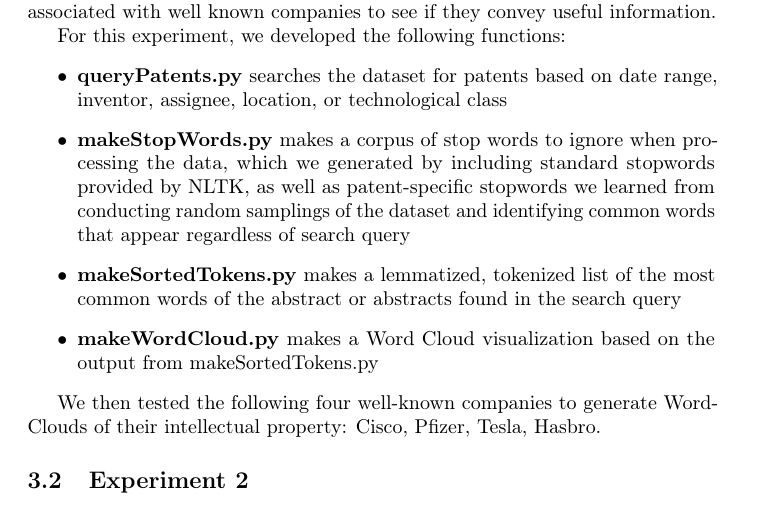
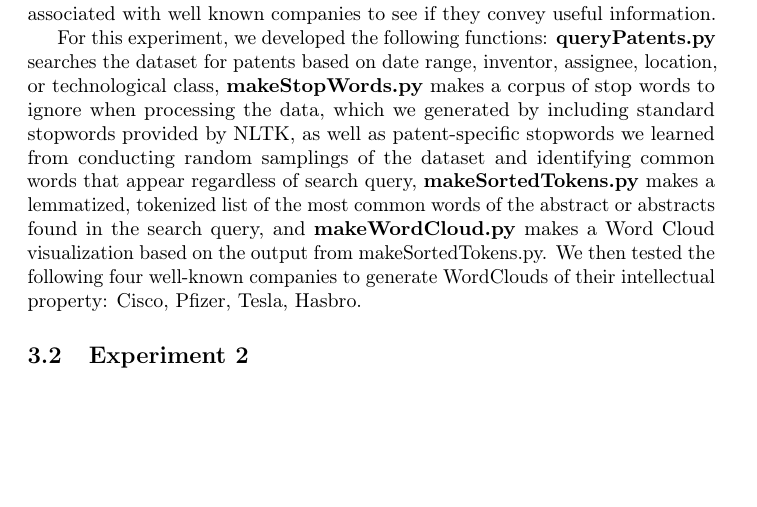
Before and after one commit to rmmott-ncsu/patent-quest, a LaTeX paper (Documentation/p4.tex): part of page 7 of 11, cut so that both start at the same text, the shorter picture padded with empty space. Compiled offline with pdfLaTeX; a LaTeX package or settings file that is missing is left out.

Commit message:
Modified formatting to meet page limit requirements

```diff
--- a/Documentation/p4.tex
+++ b/Documentation/p4.tex
@@ -231,15 +231,7 @@ Using our methodologies, we present the following hypotheses to confirm through
 
 To test this hypothesis, we can develop a search query to search the data and retrieve relevant patent abstracts, process those abstracts, and create WordClouds associated with well known companies to see if they convey useful information.
 
-For this experiment, we developed the following functions:
-\begin{itemize}
-  \item \textbf{queryPatents.py} searches the dataset for patents based on date range, inventor, assignee, location, or technological class
-  \item \textbf{makeStopWords.py} makes a corpus of stop words to ignore when processing the data, which we generated by including standard stopwords provided by NLTK, as well as patent-specific stopwords we learned from conducting random samplings of the dataset and identifying common words that appear regardless of search query
-  \item \textbf{makeSortedTokens.py} makes a lemmatized, tokenized list of the most common words of the abstract or abstracts found in the search query
-  \item \textbf{makeWordCloud.py} makes a Word Cloud visualization based on the output from makeSortedTokens.py
-\end{itemize}
-
-We then tested the following four well-known companies to generate WordClouds of their intellectual property: Cisco, Pfizer, Tesla, Hasbro.
+For this experiment, we developed the following functions: \textbf{queryPatents.py} searches the dataset for patents based on date range, inventor, assignee, location, or technological class, \textbf{makeStopWords.py} makes a corpus of stop words to ignore when processing the data, which we generated by including standard stopwords provided by NLTK, as well as patent-specific stopwords we learned from conducting random samplings of the dataset and identifying common words that appear regardless of search query, \textbf{makeSortedTokens.py} makes a lemmatized, tokenized list of the most common words of the abstract or abstracts found in the search query, and \textbf{makeWordCloud.py} makes a Word Cloud visualization based on the output from makeSortedTokens.py. We then tested the following four well-known companies to generate WordClouds of their intellectual property: Cisco, Pfizer, Tesla, Hasbro.
 
 \subsection{Experiment 2}
 \noindent\fbox{%
```
